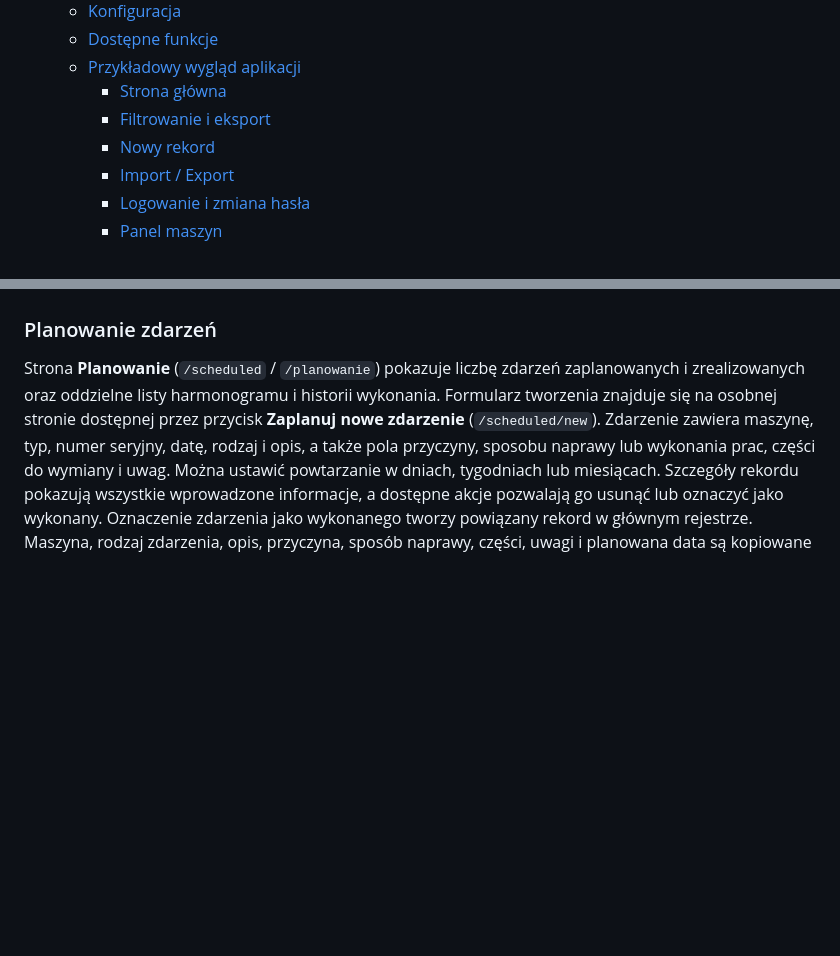
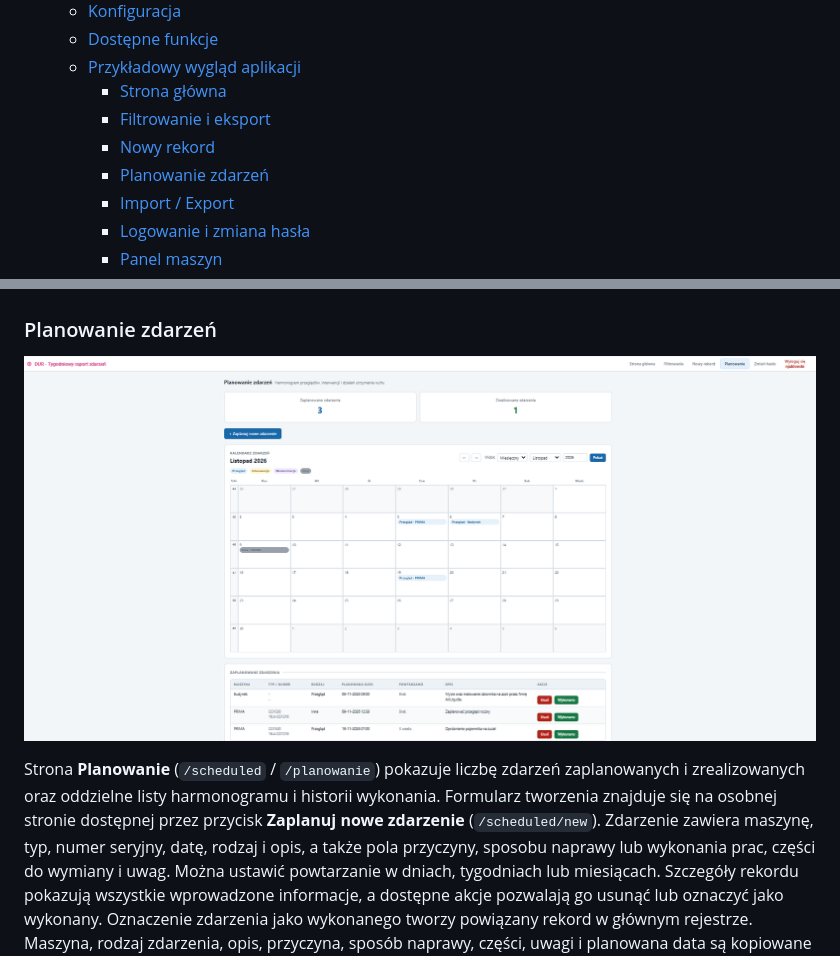
Before and after one commit to truecapehorn/Tygodniowy-raport-zdarzen, a Markdown page: README.md, 2 parts joined by grey strips. Drawn GitHub-style; pictures changed too: docs/screenshots/planowanie.PNG (added); blank space fills up the shorter version.

Commit message:
dodanie screena odnosnie strony z planowaniem

```diff
--- a/README.md
+++ b/README.md
@@ -13,6 +13,7 @@ Przeglądarkowa aplikacja Flask do prowadzenia tygodniowego raportu napraw dla d
     - [Strona główna](#strona-główna)
     - [Filtrowanie i eksport](#filtrowanie-i-eksport)
     - [Nowy rekord](#nowy-rekord)
+    - [Planowanie zdarzeń](#planowanie-zdarzeń)
     - [Import / Export](#import--export)
     - [Logowanie i zmiana hasła](#logowanie-i-zmiana-hasła)
     - [Panel maszyn](#panel-maszyn)
@@ -125,6 +126,8 @@ czas przestoju i koszt łączny są wyliczane automatycznie.
 
 ### Planowanie zdarzeń
 
+![Dodawanie zdarzeń utrzymania ruchu](docs/screenshots/planowanie.PNG)
+
 Strona **Planowanie** (`/scheduled` / `/planowanie`) pokazuje liczbę zdarzeń
 zaplanowanych i zrealizowanych oraz oddzielne listy harmonogramu i historii
 wykonania. Formularz tworzenia znajduje się na osobnej stronie dostępnej przez
```
